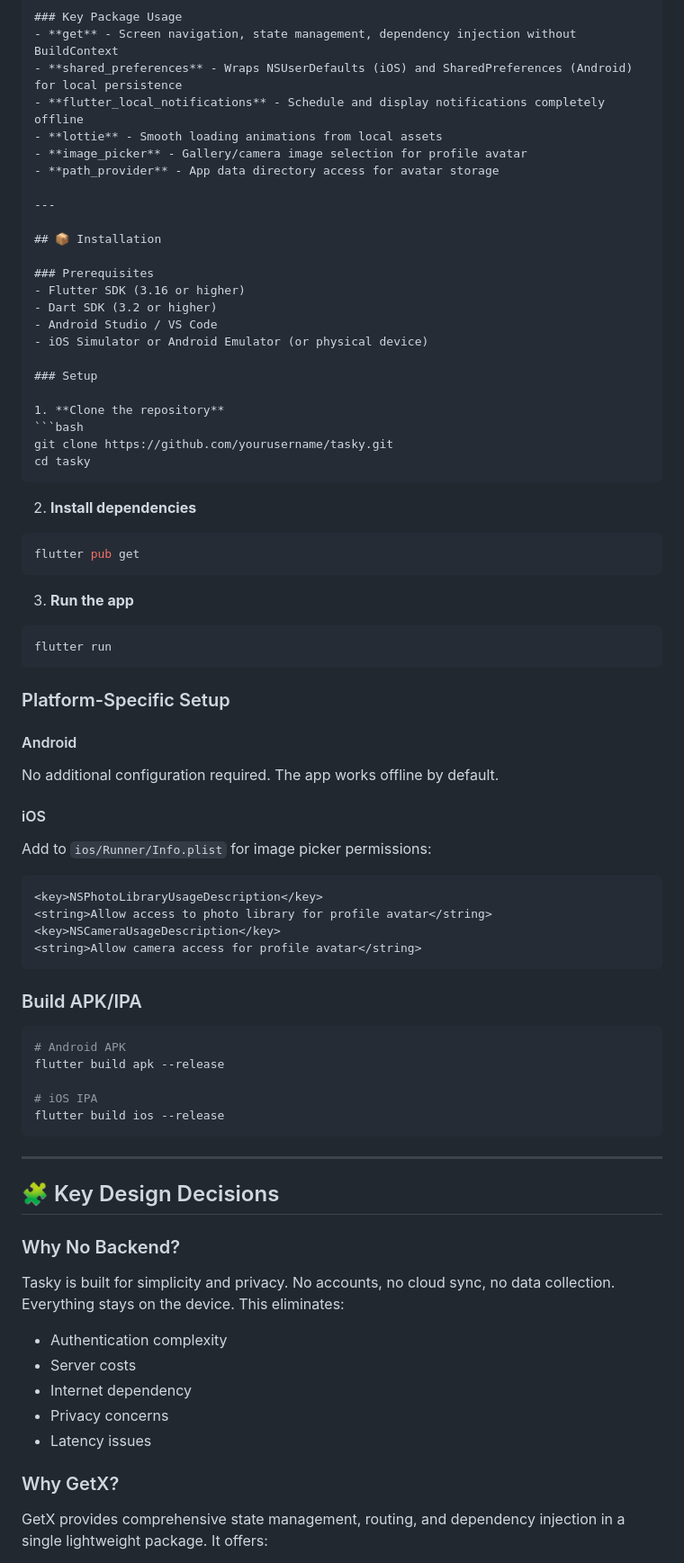
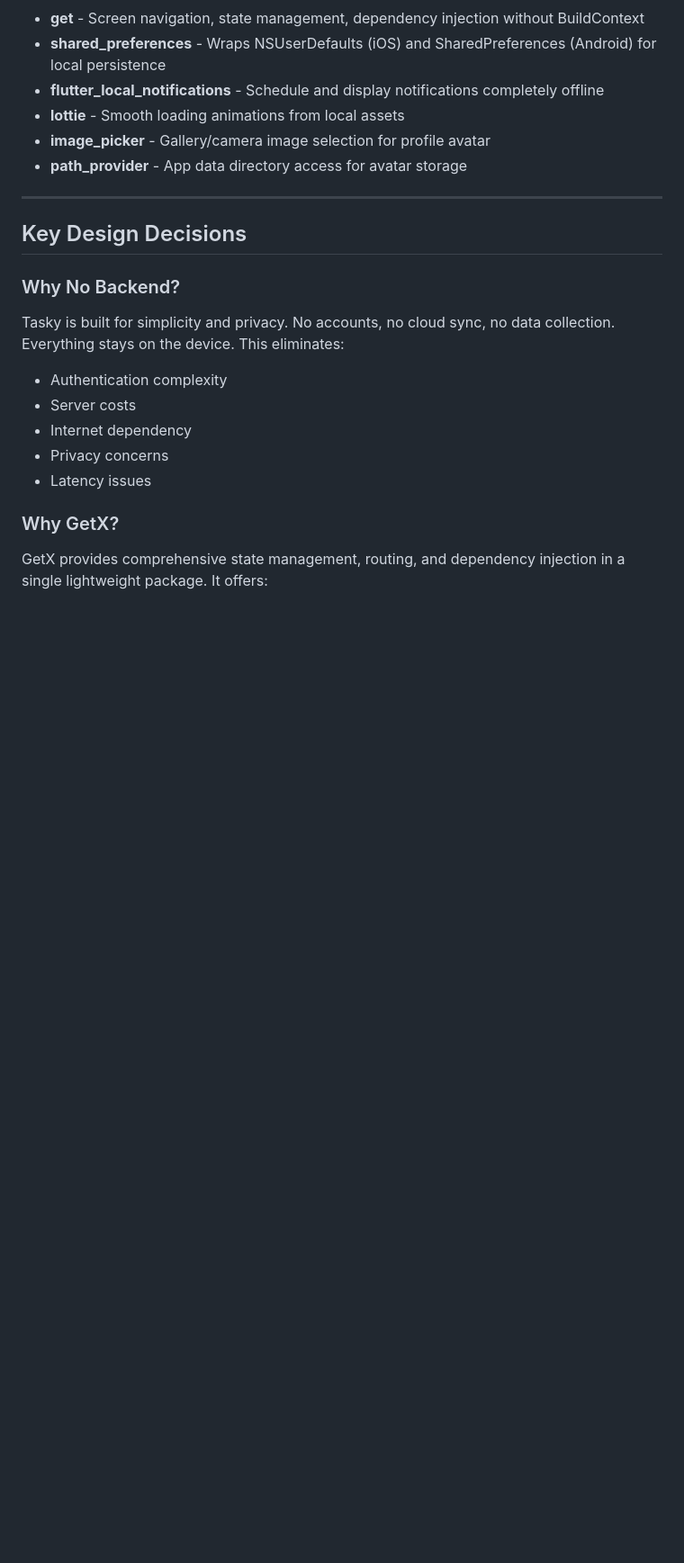
Before and after one commit to thearsalanqureshi/Tasky, a Markdown page: README.md, the part around one of its changes. Shown at 90% size. Rendered like a GitHub page; blank space fills up the shorter version.

Commit message:
Tasky project update
Updated README.md to improve structure and clarity.

````diff
--- a/README.md
+++ b/README.md
@@ -197,58 +148,7 @@ View (UI) → Controller (GetX) → Repository → Service → SharedPreferences
 
 ---
 
-## 📦 Installation
-
-### Prerequisites
-- Flutter SDK (3.16 or higher)
-- Dart SDK (3.2 or higher)
-- Android Studio / VS Code
-- iOS Simulator or Android Emulator (or physical device)
-
-### Setup
-
-1. **Clone the repository**
-```bash
-git clone https://github.com/yourusername/tasky.git
-cd tasky
-```
-
-2. **Install dependencies**
-```bash
-flutter pub get
-```
-
-3. **Run the app**
-```bash
-flutter run
-```
-
-### Platform-Specific Setup
-
-#### Android
-No additional configuration required. The app works offline by default.
-
-#### iOS
-Add to `ios/Runner/Info.plist` for image picker permissions:
-```xml
-<key>NSPhotoLibraryUsageDescription</key>
-<string>Allow access to photo library for profile avatar</string>
-<key>NSCameraUsageDescription</key>
-<string>Allow camera access for profile avatar</string>
-```
-
-### Build APK/IPA
-```bash
-# Android APK
-flutter build apk --release
-
-# iOS IPA
-flutter build ios --release
-```
-
----
-
-## 🧩 Key Design Decisions
+##  Key Design Decisions
 
 ### Why No Backend?
 Tasky is built for simplicity and privacy. No accounts, no cloud sync, no data collection. Everything stays on the device. This eliminates:
````
Also changed, not shown: other parts of README.md (+18 -149 lines).
